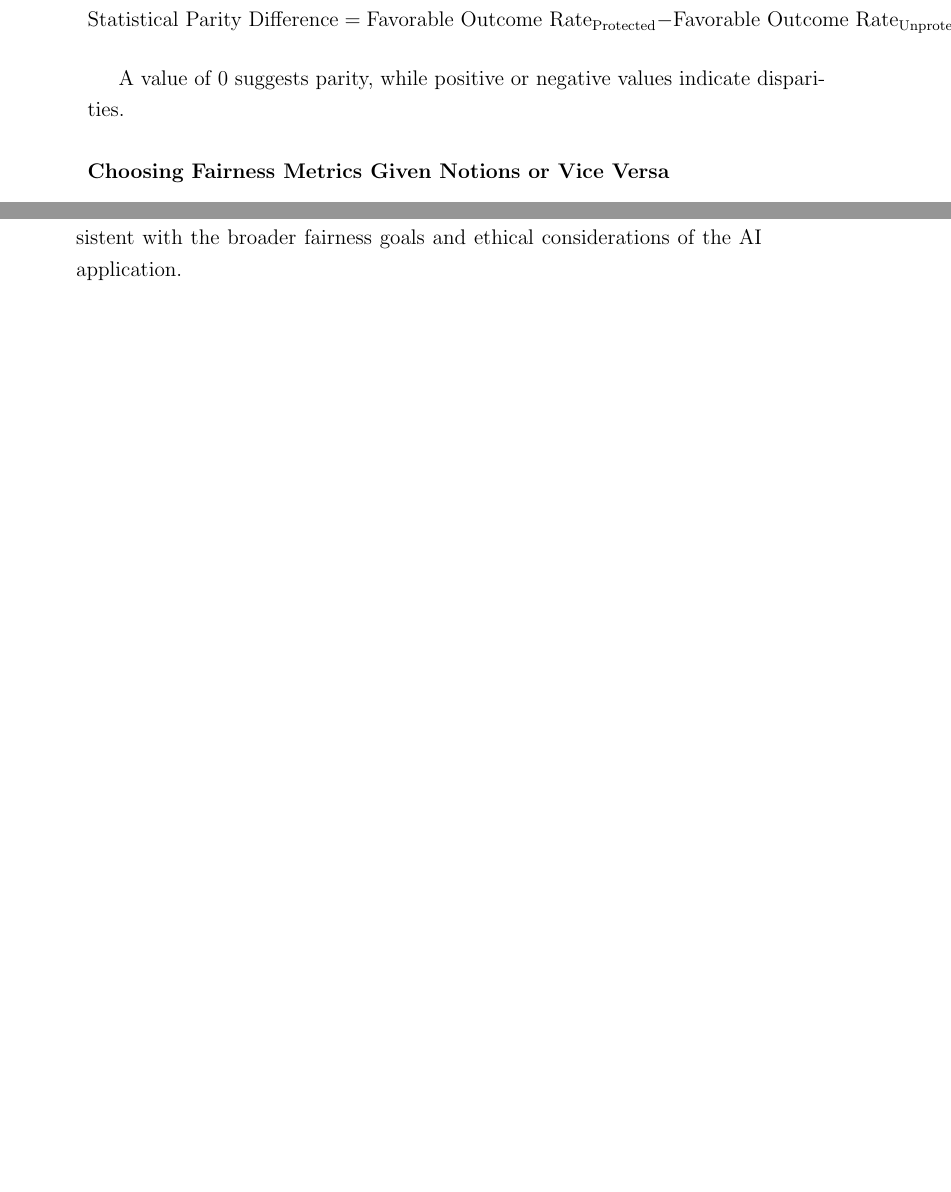
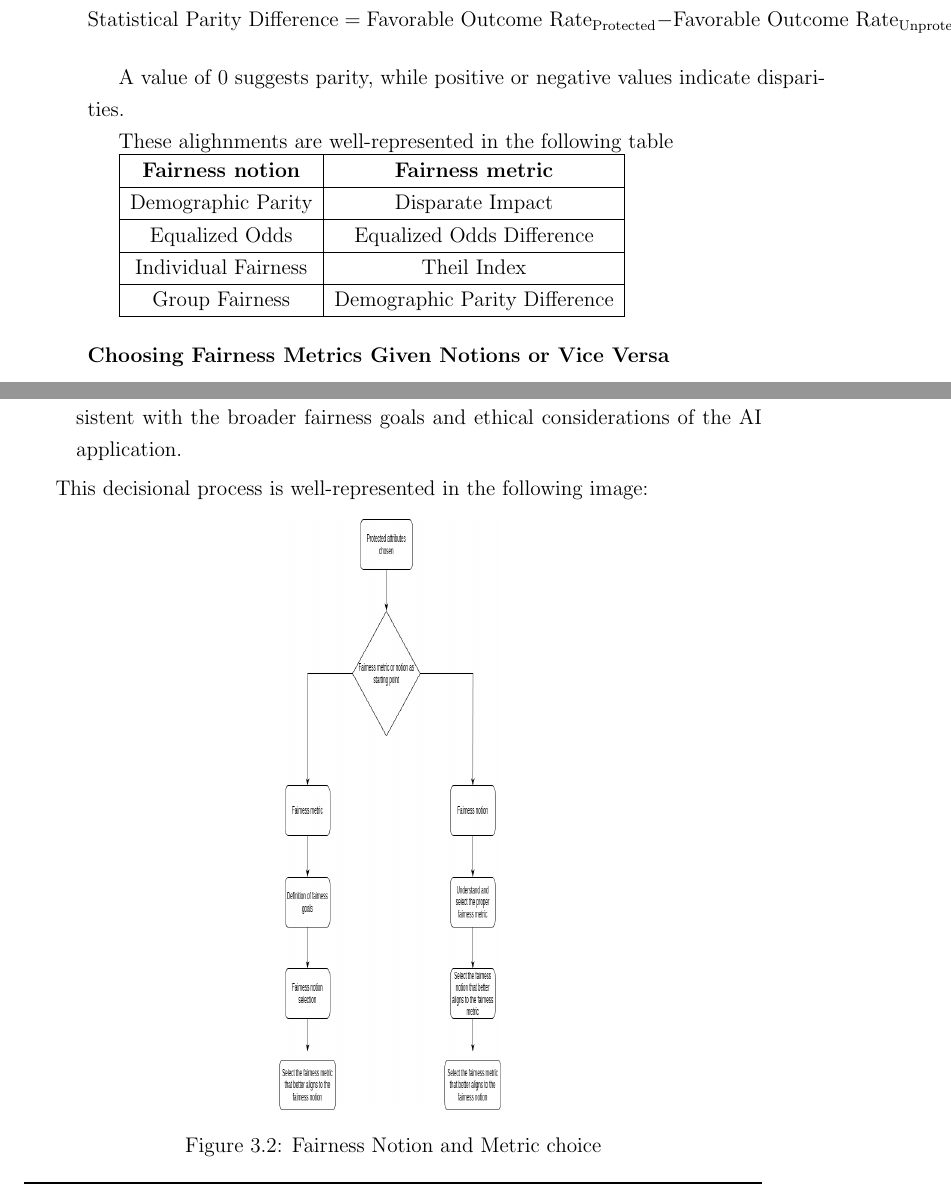
Before and after one commit to antonioIannotta/Thesis, a LaTeX thesis (thesis-main.tex, which reads sections/contribution.tex): two parts of pages 48 and 49 of 88 before the commit and two parts of pages 52 and 53 of 92 after it, joined at a grey line, cut so that both start at the same text, the shorter picture padded with empty space. Compiled offline with pdfLaTeX.

Commit message:
notion and metric aligned

```diff
--- a/sections/contribution.tex
+++ b/sections/contribution.tex
@@ -226,7 +225,21 @@ Group Fairness ensures fair treatment for entire groups, typically based on stat
 
 A value of 0 suggests parity, while positive or negative values indicate disparities.
 
+These alighnments are well-represented in the following table
 
+\begin{tabular}{|c|c|}
+    \hline
+    \textbf{Fairness notion} & \textbf{Fairness metric} \\
+    \hline
+    Demographic Parity & Disparate Impact \\
+    \hline
+    Equalized Odds & Equalized Odds Difference \\
+    \hline
+    Individual Fairness & Theil Index \\
+    \hline
+    Group Fairness & Demographic Parity Difference \\
+    \hline
+\end{tabular}
 
 \subsubsection{Choosing Fairness Metrics Given Notions or Vice Versa}
 
@@ -255,6 +268,15 @@ Choosing a fairness metric given a fairness notion, or vice versa, requires a nu
     \item \textbf{Ensure Consistency:} Confirm that the selected fairness metric is consistent with the broader fairness goals and ethical considerations of the AI application.
 
 \end{enumerate}
+
+This decisional process is well-represented in the following image:
+
+\begin{figure}[H]
+    \centering
+    \includegraphics[width=.3\textwidth, height=.8\textwidth]{notion-metric.png}
+    \label{fig:choice}
+    \caption{Fairness Notion and Metric choice}
+\end{figure}
 
 This meticulous alignment process ensures that the chosen fairness metrics quantitatively capture the intended fairness notions, providing a meaningful and interpretable basis for evaluating and comparing fairness across different models and interventions within the Fair-by-Design workflow.
 
```
Also changed, not shown: thesis-main.tex (+2 -2 lines), sections/notion-metric.png (added), sections/contribution.tex (1 more changed lines).
